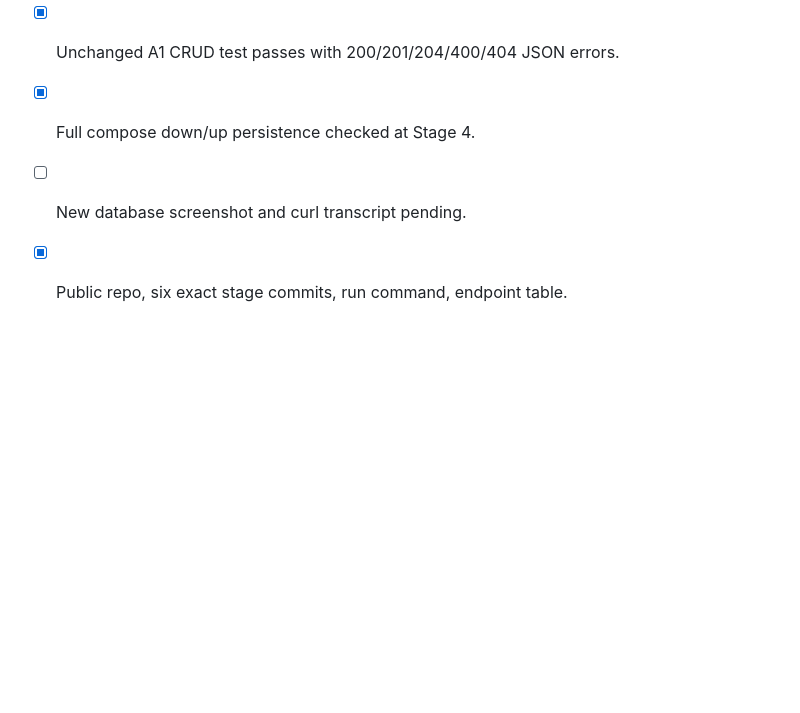
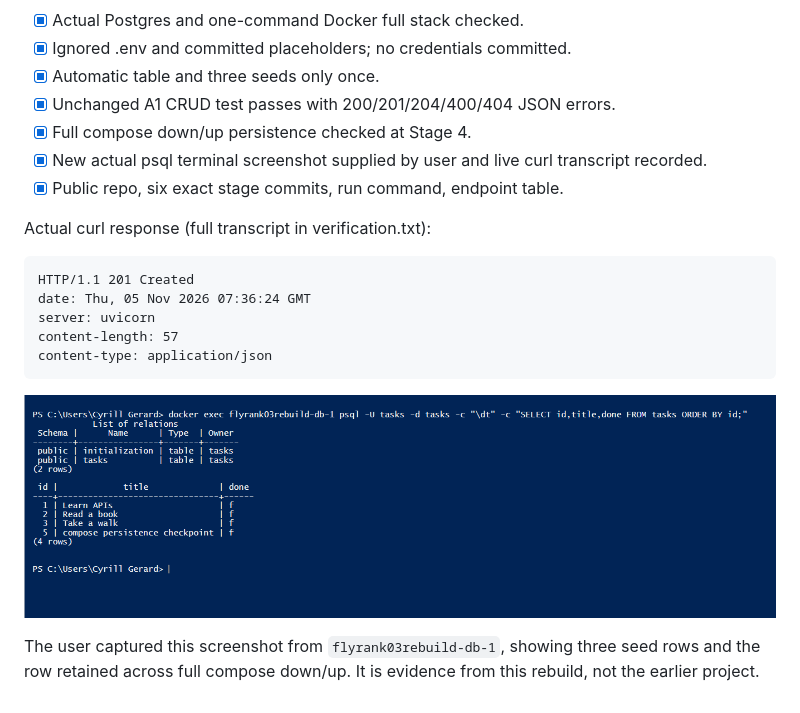
Before and after one commit to RIll-cmd/flyrank-03-postgres-rebuild, a Markdown page: README.md, the part around the change. Rendered like a GitHub page; pictures changed too: postgres-data.png (added); blank space fills up the shorter version.

Commit message:
Verify live CRUD and attach new Postgres data screenshot

````diff
--- a/README.md
+++ b/README.md
@@ -19,5 +19,19 @@ Tables and three seeds are automatic, only once. Parameterized queries handle CR
 - [x] Automatic table and three seeds only once.
 - [x] Unchanged A1 CRUD test passes with 200/201/204/400/404 JSON errors.
 - [x] Full compose down/up persistence checked at Stage 4.
-- [ ] New database screenshot and curl transcript pending.
+- [x] New actual psql terminal screenshot supplied by user and live curl transcript recorded.
 - [x] Public repo, six exact stage commits, run command, endpoint table.
+
+Actual curl response (full transcript in verification.txt):
+
+```http
+HTTP/1.1 201 Created
+date: Thu, 05 Nov 2026 07:36:24 GMT
+server: uvicorn
+content-length: 57
+content-type: application/json
+```
+
+![Actual new Postgres container tables and persistent rows](postgres-data.png)
+
+The user captured this screenshot from `flyrank03rebuild-db-1`, showing three seed rows and the row retained across full compose down/up. It is evidence from this rebuild, not the earlier project.
````
Also changed, not shown: BUILDLOG.md (+4 -0 lines), 1 other file.
